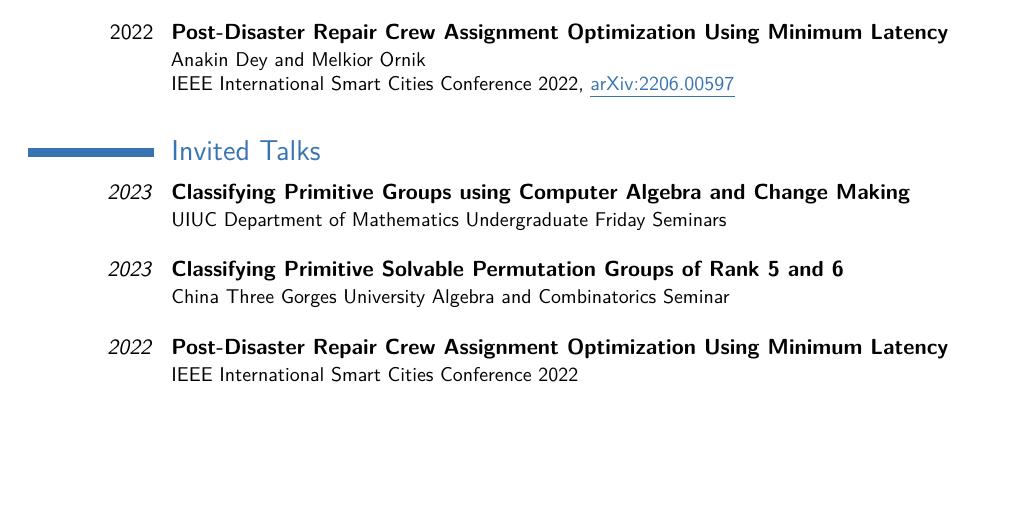
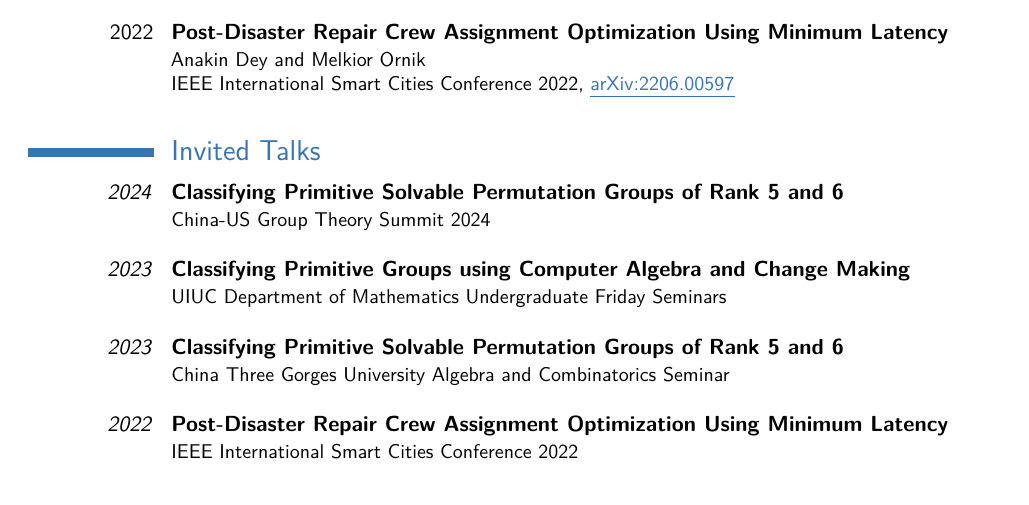
Before and after one commit to Spamakin/templates, a LaTeX CV (cv/Anakin_Dey_CV.tex): part of page 1 of 2, cut so that both start at the same text, the shorter picture padded with empty space. Compiled offline with pdfLaTeX.

Commit message:
CUGTC 2024

```diff
--- a/cv/Anakin_Dey_CV.tex
+++ b/cv/Anakin_Dey_CV.tex
@@ -95,6 +95,9 @@ Algebraic Combinatorics, Algebraic Geometry and Commutative Algebra, Computation
 
 \section{Invited Talks}
 
+\cventry{\emph{2024}}{Classifying Primitive Solvable Permutation Groups of Rank 5 and 6}{}{}{}{
+  China-US Group Theory Summit 2024 \newline{}
+}
 \cventry{\emph{2023}}{Classifying Primitive Groups using Computer Algebra and Change Making}{}{}{}{
   UIUC Department of Mathematics Undergraduate Friday Seminars \newline{}
 }
```
Also changed, not shown: cv/Anakin_Dey_CV.pdf.
